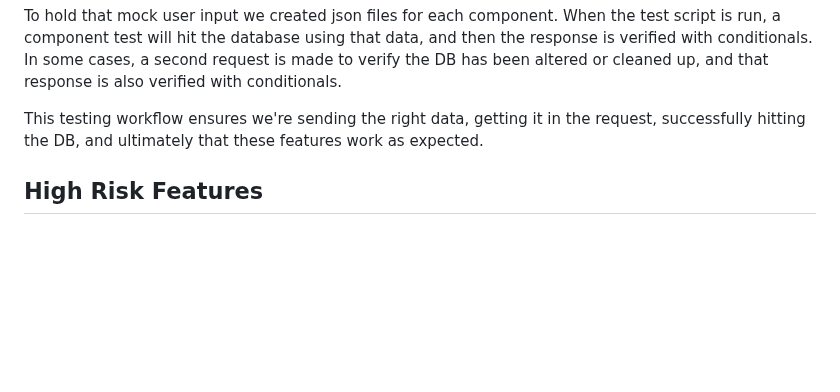
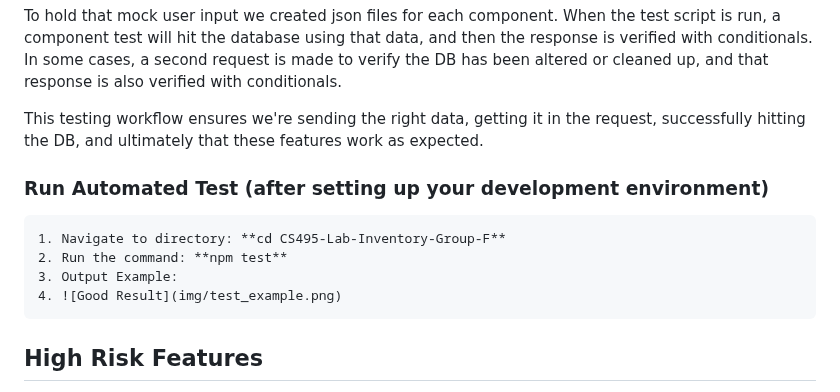
Before and after one commit to adamw1221/CS495-Lab-Inventory-Group-F, a Markdown page: test.md, the part around the change. Drawn GitHub-style; blank space fills up the shorter version.

```diff
--- a/test.md
+++ b/test.md
@@ -9,6 +9,11 @@ To hold that mock user input we created json files for each component. When the
 
 This testing workflow ensures we're sending the right data, getting it in the request, successfully hitting the DB, and ultimately that these features work as expected.
 
+### Run Automated Test (after setting up your development environment)
+    1. Navigate to directory: **cd CS495-Lab-Inventory-Group-F**
+    2. Run the command: **npm test**
+    3. Output Example:
+    4. ![Good Result](img/test_example.png)
 
 ## High Risk Features
 Certain features have a bigger impact on our application's usefulness than others. Those features are, **database connectivity, server stability, user login, checkout part, and return part**. These tests involve a mixture of automated and manual but could be adapted to be fully automated in the future.
```
